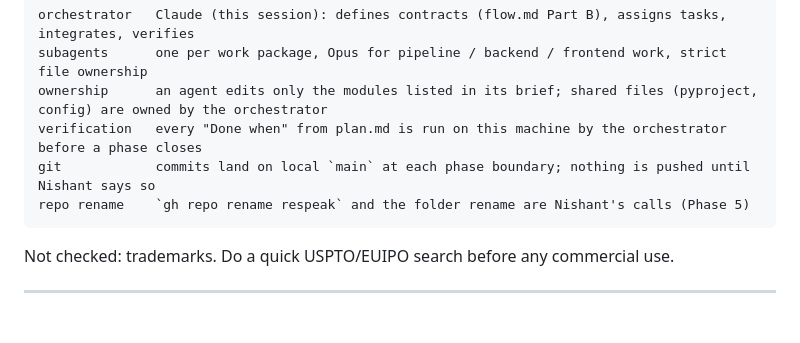
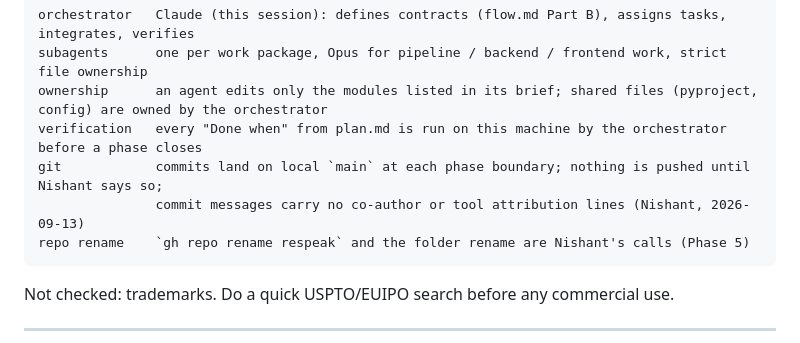
Before and after one commit to nishantjoshi-007/DubBuddy, a Markdown page: decisions.md, the part around the change. Drawn GitHub-style; blank space fills up the shorter version.

Commit message:
decisions: no attribution trailers on commits

````diff
--- a/decisions.md
+++ b/decisions.md
@@ -300,7 +300,8 @@ orchestrator   Claude (this session): defines contracts (flow.md Part B), assign
 subagents      one per work package, Opus for pipeline / backend / frontend work, strict file ownership
 ownership      an agent edits only the modules listed in its brief; shared files (pyproject, config) are owned by the orchestrator
 verification   every "Done when" from plan.md is run on this machine by the orchestrator before a phase closes
-git            commits land on local `main` at each phase boundary; nothing is pushed until Nishant says so
+git            commits land on local `main` at each phase boundary; nothing is pushed until Nishant says so;
+               commit messages carry no co-author or tool attribution lines (Nishant, 2026-09-13)
 repo rename    `gh repo rename respeak` and the folder rename are Nishant's calls (Phase 5)
 ```
 Not checked: trademarks. Do a quick USPTO/EUIPO search before any commercial use.
````
